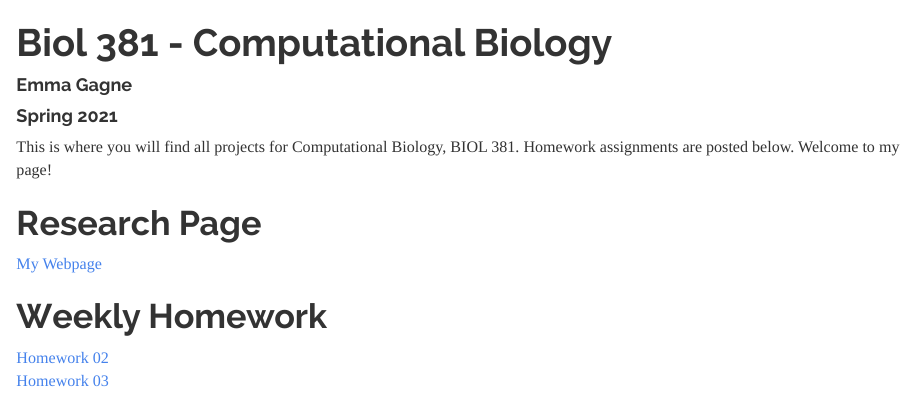
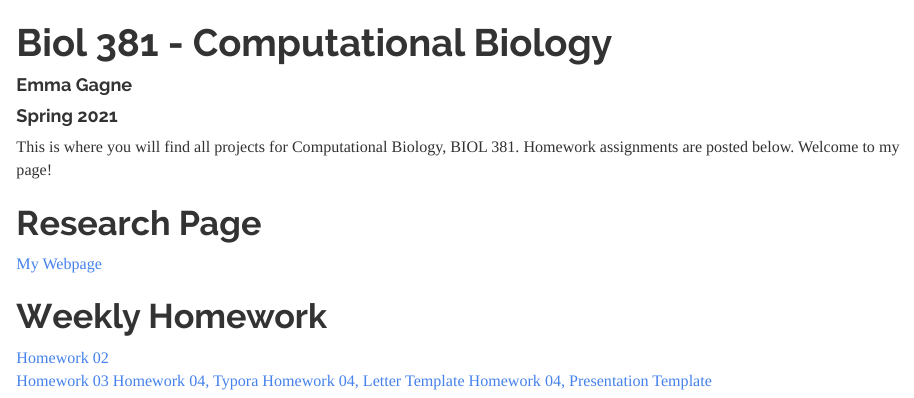
Before and after one commit to emmagagne/GagneBio381, an R Markdown document (index.Rmd): the page in a window 1100 px wide, from its top. Rendered offline with R 4.5, knitr and Pandoc, with nearby package versions.

Commit message:
renamed files

```diff
--- a/index.Rmd
+++ b/index.Rmd
@@ -19,3 +19,6 @@ This is where you will find all projects for Computational Biology, BIOL
 # Weekly Homework
 [Homework 02](https://emmagagne.github.io/Homework_02/)
 [Homework 03](https://emmagagne.github.io/Homework_03/)
+[Homework 04, Typora](Homework04.html)
+[Homework 04, Letter Template](LetterTemplate.Rnw)
+[Homework 04, Presentation Template](PresentationTemplate.Rnw)
```
Also changed, not shown: LetterTemplate-concordance.tex (added), LetterTemplate.pdf (added), LetterTemplate.tex (added), MySignature.jpg (added), PresentationTemplate-concordance.tex (added), PresentationTemplate.pdf (added), PresentationTemplate.tex (added), UVMLogo.jpg (added), figure/unnamed-chunk-2-1.pdf (added), 12 other files.
